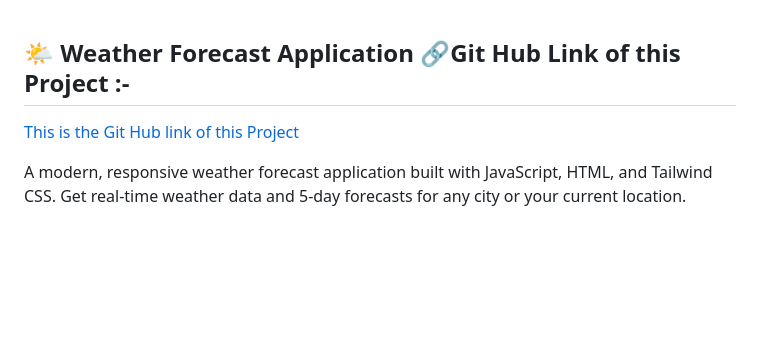
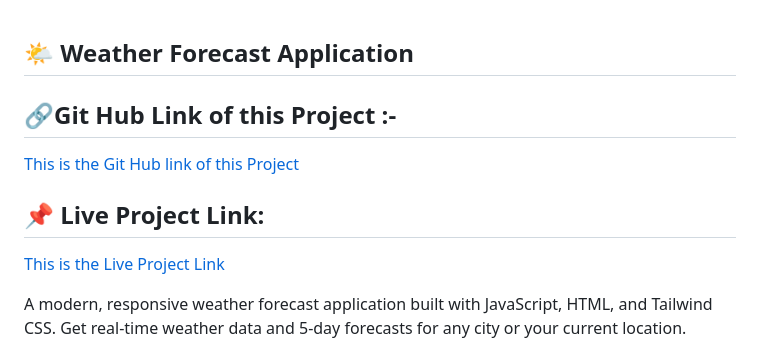
Before and after one commit to Avisek14/weather-forecast-web, a Markdown page: README.md, the part around the change. GitHub-like rendering; blank space fills up the shorter version.

Commit message:
Adding Live project Link

```diff
--- a/README.md
+++ b/README.md
@@ -1,8 +1,17 @@
 🌤️ Weather Forecast Application
+--------------------------------
+
+
 🔗Git Hub Link of this Project :-
 ----------------------------------
 
 [This is the Git Hub link of this Project](https://github.com/Avisek14/weather-forecast-web)
+
+
+📌 Live Project Link:
+---------------------
+
+[This is the Live Project Link](https://avisek14.github.io/weather-forecast-web/)
 
 
 A modern, responsive weather forecast application built with JavaScript, HTML, and Tailwind CSS. Get real-time weather data and 5-day forecasts for any city or your current location.
```
